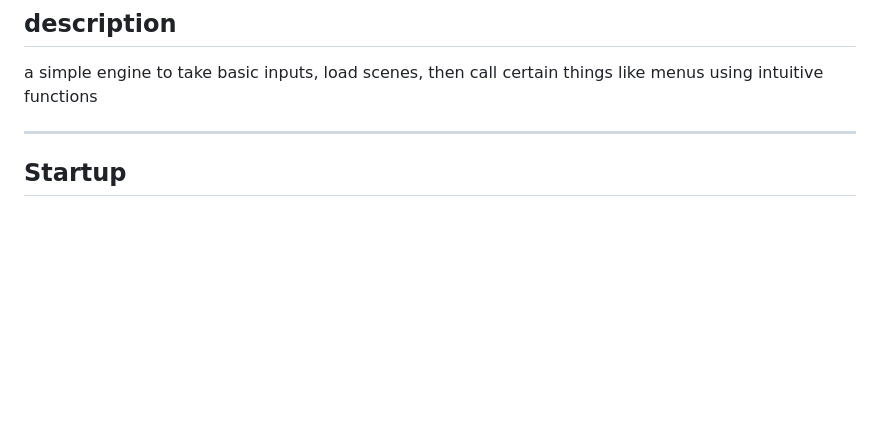
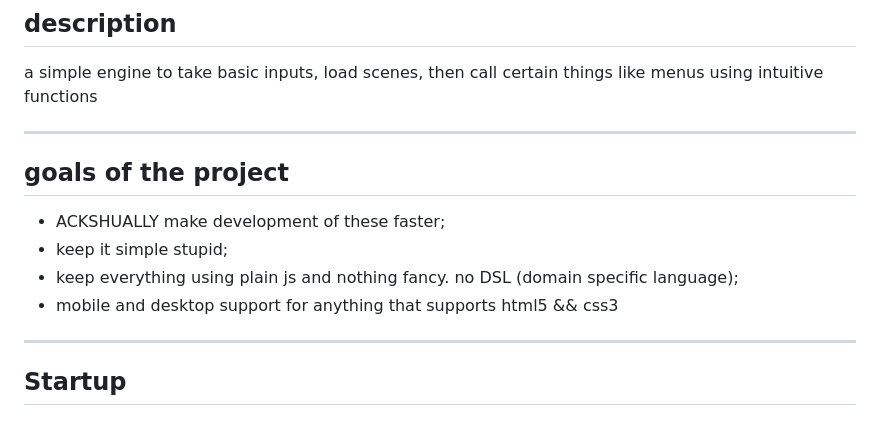
Before and after one commit to vulbyte/rhino-html_visual_novel_engine, a Markdown page: README.md, the part around one of its changes. GitHub-like rendering; blank space fills up the shorter version.

Commit message:
added goals section to readme

```diff
--- a/README.md
+++ b/README.md
@@ -5,6 +5,15 @@
 ## description
 
 a simple engine to take basic inputs, load scenes, then call certain things like menus using intuitive functions
+
+---
+
+## goals of the project
+
+- ACKSHUALLY make development of these faster;
+- keep it simple stupid;
+- keep everything using plain js and nothing fancy. no DSL (domain specific language);
+- mobile and desktop support for anything that supports html5 && css3
 
 ---
 
```
Also changed, not shown: other parts of README.md (+1 -1 lines).
